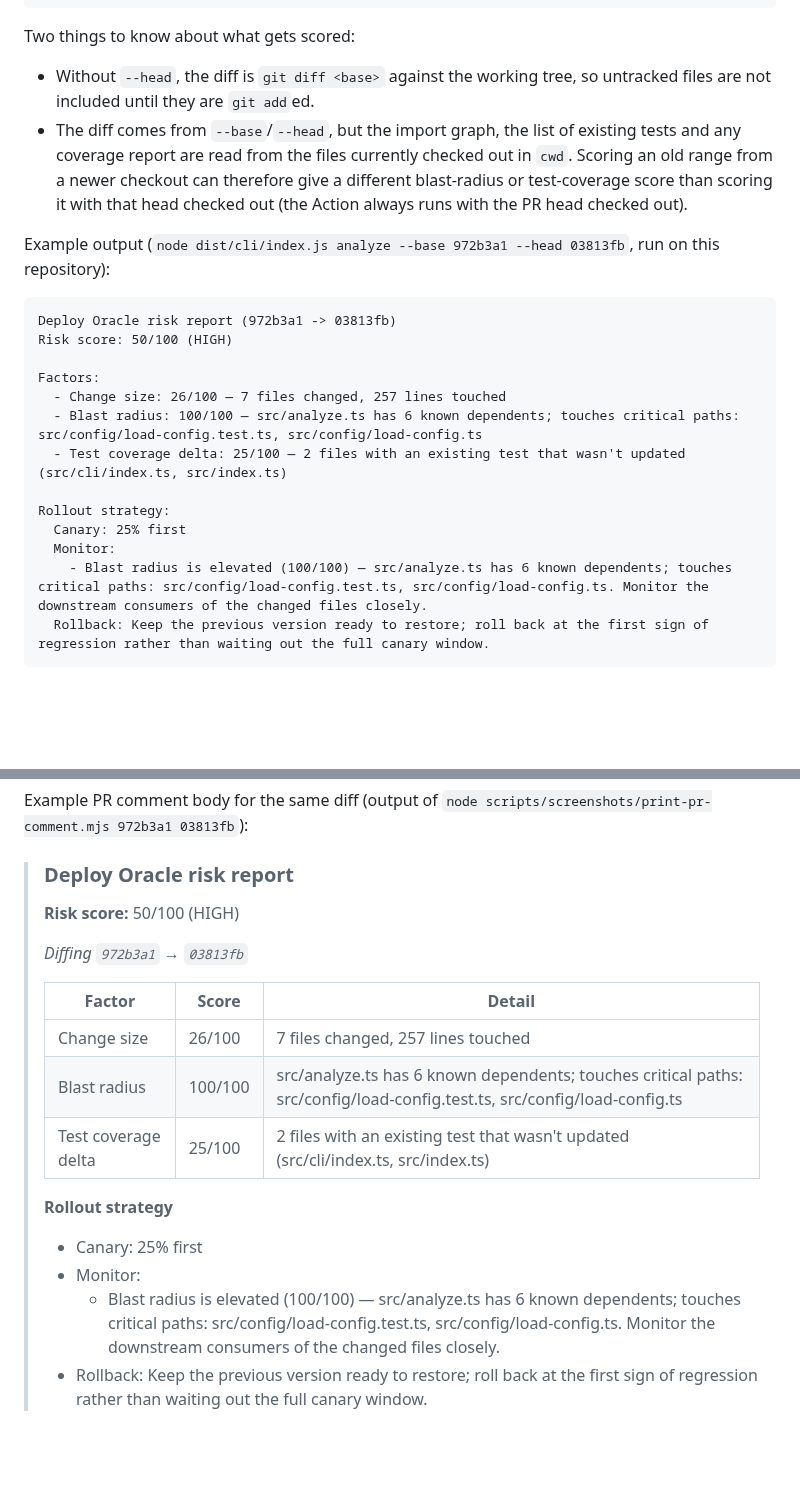
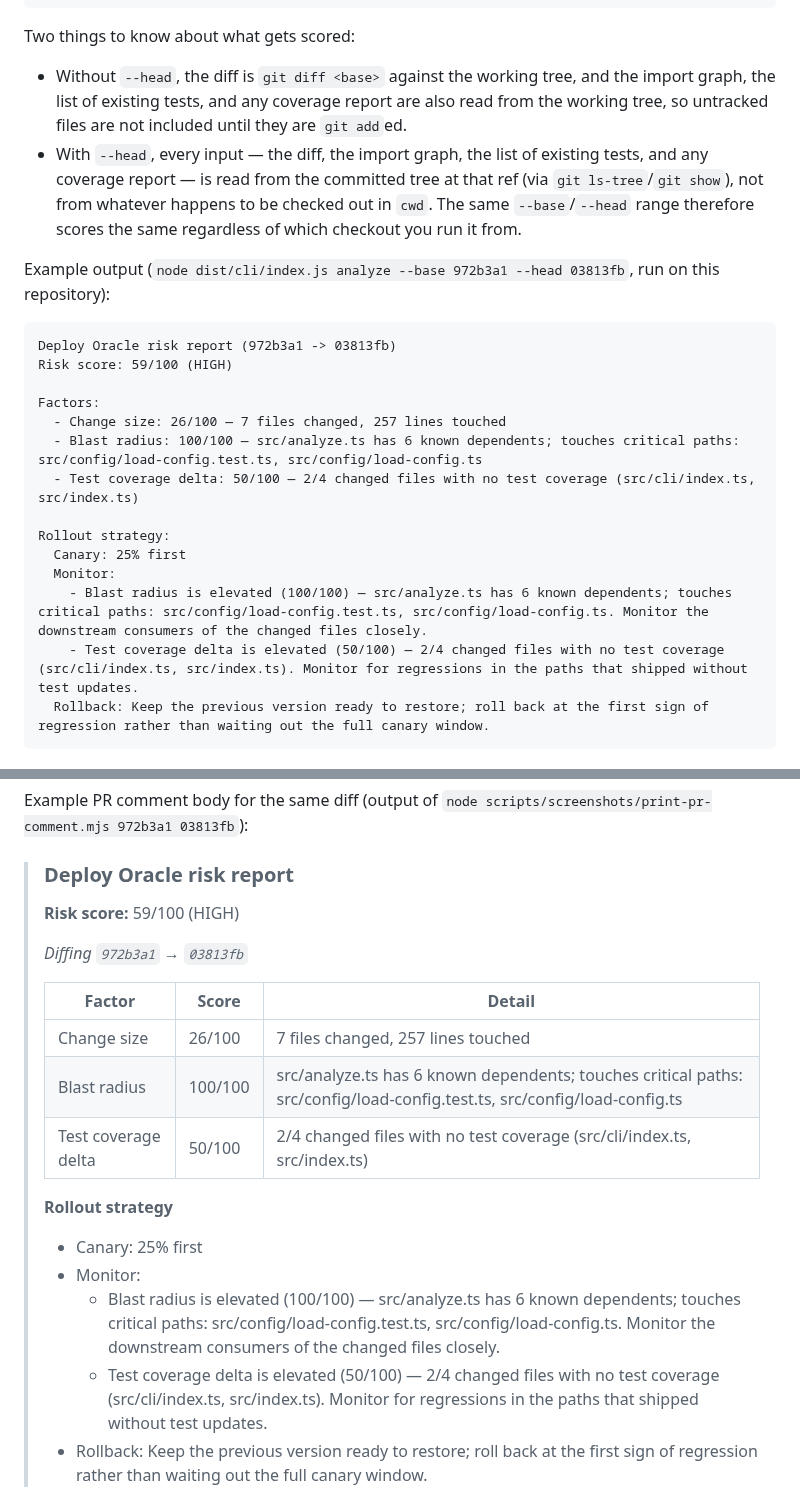
Before and after one commit to tenalisriharsha/deploy-oracle, a Markdown page: README.md, 2 parts joined by grey strips. Drawn GitHub-style; blank space fills up the shorter version.

Commit message:
docs: update README and screenshots for ref-based scoring
The example output, PR comment, and custom-config screenshots all use
--head, so their scores shift now that test coverage is read from the
tree at --head instead of the working checkout. Regenerate them with
scripts/screenshots/generate.mjs and update the README text describing
the old working-tree limitation, which is now fixed for --head runs.

````diff
--- a/README.md
+++ b/README.md
@@ -67,30 +66,32 @@ node dist/cli/index.js analyze --config risk-config.json
 Two things to know about what gets scored:
 
 - Without `--head`, the diff is `git diff <base>` against the working tree,
-  so untracked files are not included until they are `git add`ed.
-- The diff comes from `--base`/`--head`, but the import graph, the list of
-  existing tests and any coverage report are read from the files currently
-  checked out in `cwd`. Scoring an old range from a newer checkout can
-  therefore give a different blast-radius or test-coverage score than
-  scoring it with that head checked out (the Action always runs with the PR
-  head checked out).
+  and the import graph, the list of existing tests, and any coverage report
+  are also read from the working tree, so untracked files are not included
+  until they are `git add`ed.
+- With `--head`, every input — the diff, the import graph, the list of
+  existing tests, and any coverage report — is read from the committed tree
+  at that ref (via `git ls-tree`/`git show`), not from whatever happens to be
+  checked out in `cwd`. The same `--base`/`--head` range therefore scores the
+  same regardless of which checkout you run it from.
 
 Example output (`node dist/cli/index.js analyze --base 972b3a1 --head 03813fb`,
 run on this repository):
 
 ```
 Deploy Oracle risk report (972b3a1 -> 03813fb)
-Risk score: 50/100 (HIGH)
+Risk score: 59/100 (HIGH)
 
 Factors:
   - Change size: 26/100 — 7 files changed, 257 lines touched
   - Blast radius: 100/100 — src/analyze.ts has 6 known dependents; touches critical paths: src/config/load-config.test.ts, src/config/load-config.ts
-  - Test coverage delta: 25/100 — 2 files with an existing test that wasn't updated (src/cli/index.ts, src/index.ts)
+  - Test coverage delta: 50/100 — 2/4 changed files with no test coverage (src/cli/index.ts, src/index.ts)
 
 Rollout strategy:
   Canary: 25% first
   Monitor:
     - Blast radius is elevated (100/100) — src/analyze.ts has 6 known dependents; touches critical paths: src/config/load-config.test.ts, src/config/load-config.ts. Monitor the downstream consumers of the changed files closely.
+    - Test coverage delta is elevated (50/100) — 2/4 changed files with no test coverage (src/cli/index.ts, src/index.ts). Monitor for regressions in the paths that shipped without test updates.
   Rollback: Keep the previous version ready to restore; roll back at the first sign of regression rather than waiting out the full canary window.
 ```
 
@@ -138,7 +139,7 @@ Example PR comment body for the same diff (output of
 `node scripts/screenshots/print-pr-comment.mjs 972b3a1 03813fb`):
 
 > ### Deploy Oracle risk report
-> **Risk score:** 50/100 (HIGH)
+> **Risk score:** 59/100 (HIGH)
 >
 >
 > _Diffing `972b3a1` → `03813fb`_
@@ -147,12 +148,13 @@ Example PR comment body for the same diff (output of
 > | --- | --- | --- |
 > | Change size | 26/100 | 7 files changed, 257 lines touched |
 > | Blast radius | 100/100 | src/analyze.ts has 6 known dependents; touches critical paths: src/config/load-config.test.ts, src/config/load-config.ts |
-> | Test coverage delta | 25/100 | 2 files with an existing test that wasn't updated (src/cli/index.ts, src/index.ts) |
+> | Test coverage delta | 50/100 | 2/4 changed files with no test coverage (src/cli/index.ts, src/index.ts) |
 >
 > **Rollout strategy**
 > - Canary: 25% first
 > - Monitor:
 >   - Blast radius is elevated (100/100) — src/analyze.ts has 6 known dependents; touches critical paths: src/config/load-config.test.ts, src/config/load-config.ts. Monitor the downstream consumers of the changed files closely.
+>   - Test coverage delta is elevated (50/100) — 2/4 changed files with no test coverage (src/cli/index.ts, src/index.ts). Monitor for regressions in the paths that shipped without test updates.
 > - Rollback: Keep the previous version ready to restore; roll back at the first sign of regression rather than waiting out the full canary window.
 
 The action edits this same comment (matched via a hidden HTML marker) on
````
Also changed, not shown: other parts of README.md (+2 -3 lines), docs/screenshots/01-analyze-high.png, docs/screenshots/02-analyze-low.png, docs/screenshots/03-json.png, docs/screenshots/04-help.png, docs/screenshots/05-pr-comment.png, docs/screenshots/06-custom-config.png, 1 other file.
